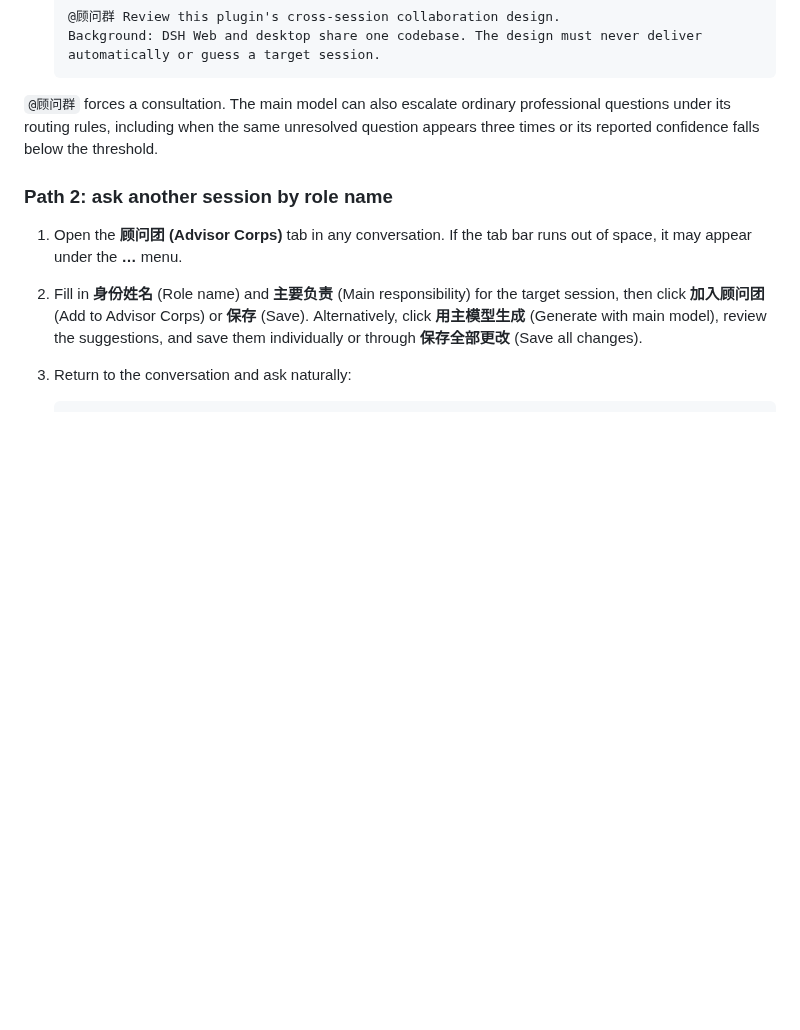
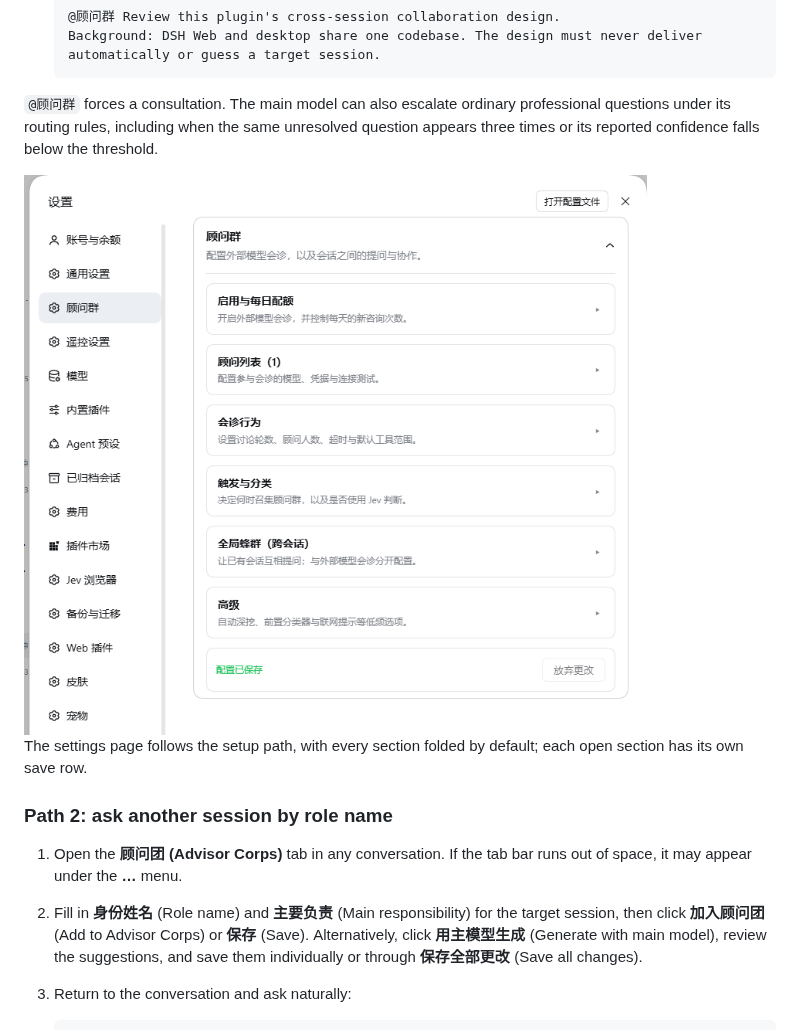
Before and after one commit to xingzhen199186/dsh-advisor-group, a Markdown page: README.en.md, the part around one of its changes. GitHub-like rendering; pictures changed too: docs/images/advisor-group-settings.png (added); blank space fills up the shorter version.

```diff
--- a/README.en.md
+++ b/README.en.md
@@ -71,6 +69,10 @@ For a source-built desktop installation, enter the `.tgz` file's absolute path u
 
 `@顾问群` forces a consultation. The main model can also escalate ordinary professional questions under its routing rules, including when the same unresolved question appears three times or its reported confidence falls below the threshold.
 
+<img width="720" alt="Advisor Group settings page: sections for enable and daily quota, advisors, consultation behavior, triggers and classification, global swarm, and advanced settings, all collapsed by default" src="https://raw.githubusercontent.com/xingzhen199186/dsh-advisor-group/main/docs/images/advisor-group-settings.png" />
+
+The settings page follows the setup path, with every section folded by default; each open section has its own save row.
+
 ### Path 2: ask another session by role name
 
 1. Open the **顾问团 (Advisor Corps)** tab in any conversation. If the tab bar runs out of space, it may appear under the **…** menu.
```
Also changed, not shown: other parts of README.en.md (+4 -2 lines), README.md (+8 -2 lines), docs/images/advisor-corps-panel.png (added).
